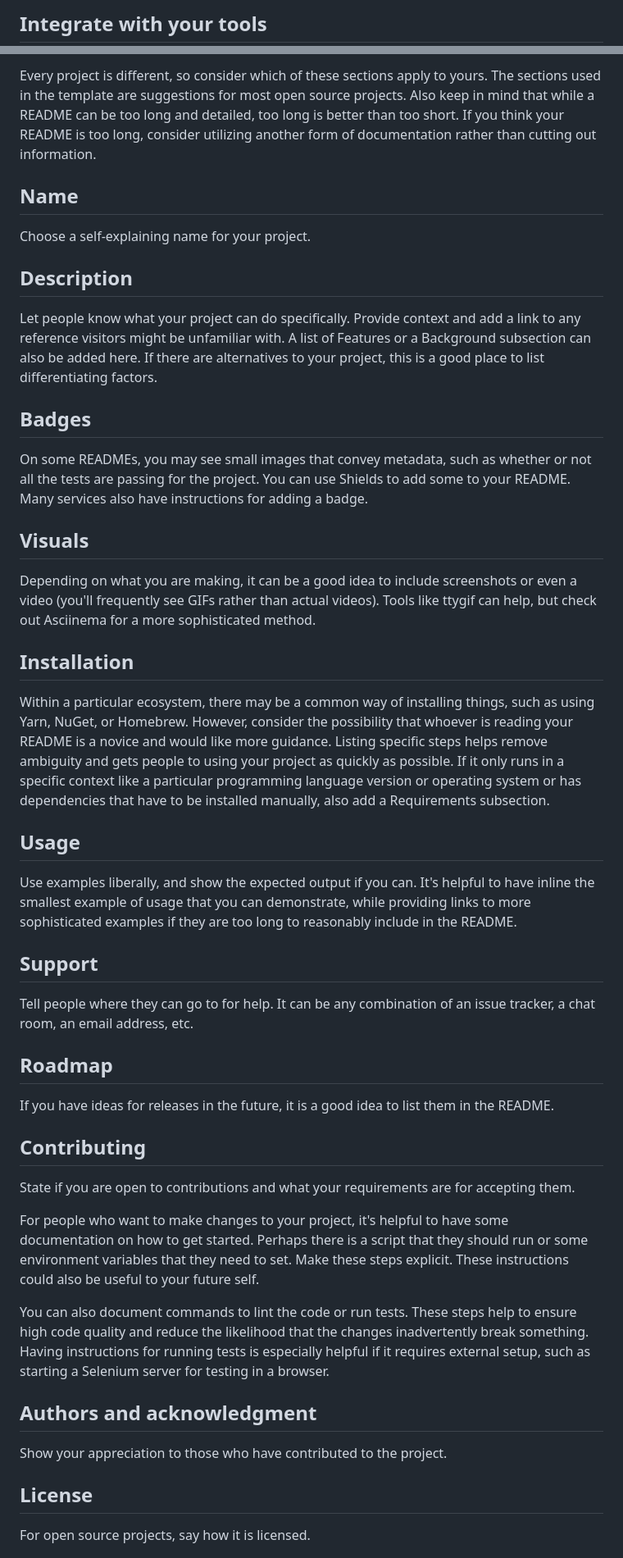
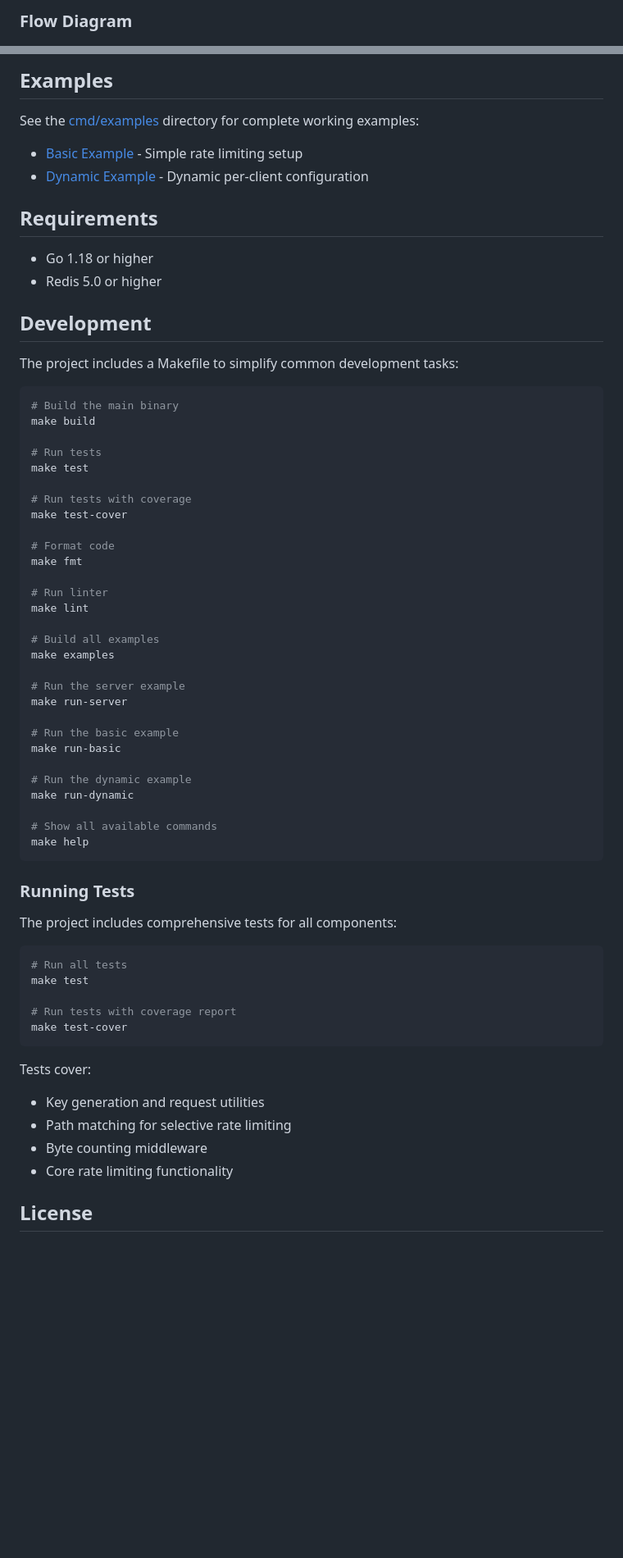
Before and after one commit to efegokdemir/go-ratelimit, a Markdown page: README.md, 2 parts joined by grey strips. Shown at 82% size. GitHub-like rendering; blank space fills up the shorter version.

````diff
--- a/README.md
+++ b/README.md
@@ -21,4 +180,4 @@ git push -uf origin main
 ```
 
-## Integrate with your tools
+### Flow Diagram
 
@@ -52,40 +248,69 @@ When you're ready to make this README your own, just edit this file and use the
 
-Every project is different, so consider which of these sections apply to yours. The sections used in the template are suggestions for most open source projects. Also keep in mind that while a README can be too long and detailed, too long is better than too short. If you think your README is too long, consider utilizing another form of documentation rather than cutting out information.
+## Examples
 
-## Name
-Choose a self-explaining name for your project.
+See the [cmd/examples](./cmd/examples) directory for complete working examples:
 
-## Description
-Let people know what your project can do specifically. Provide context and add a link to any reference visitors might be unfamiliar with. A list of Features or a Background subsection can also be added here. If there are alternatives to your project, this is a good place to list differentiating factors.
+- [Basic Example](./cmd/examples/basic/main.go) - Simple rate limiting setup
+- [Dynamic Example](./cmd/examples/dynamic/main.go) - Dynamic per-client configuration
 
-## Badges
-On some READMEs, you may see small images that convey metadata, such as whether or not all the tests are passing for the project. You can use Shields to add some to your README. Many services also have instructions for adding a badge.
+## Requirements
 
-## Visuals
-Depending on what you are making, it can be a good idea to include screenshots or even a video (you'll frequently see GIFs rather than actual videos). Tools like ttygif can help, but check out Asciinema for a more sophisticated method.
+- Go 1.18 or higher
+- Redis 5.0 or higher
 
-## Installation
-Within a particular ecosystem, there may be a common way of installing things, such as using Yarn, NuGet, or Homebrew. However, consider the possibility that whoever is reading your README is a novice and would like more guidance. Listing specific steps helps remove ambiguity and gets people to using your project as quickly as possible. If it only runs in a specific context like a particular programming language version or operating system or has dependencies that have to be installed manually, also add a Requirements subsection.
+## Development
 
-## Usage
-Use examples liberally, and show the expected output if you can. It's helpful to have inline the smallest example of usage that you can demonstrate, while providing links to more sophisticated examples if they are too long to reasonably include in the README.
+The project includes a Makefile to simplify common development tasks:
 
-## Support
-Tell people where they can go to for help. It can be any combination of an issue tracker, a chat room, an email address, etc.
+```bash
+# Build the main binary
+make build
 
-## Roadmap
-If you have ideas for releases in the future, it is a good idea to list them in the README.
+# Run tests
+make test
 
-## Contributing
-State if you are open to contributions and what your requirements are for accepting them.
+# Run tests with coverage
+make test-cover
 
-For people who want to make changes to your project, it's helpful to have some documentation on how to get started. Perhaps there is a script that they should run or some environment variables that they need to set. Make these steps explicit. These instructions could also be useful to your future self.
+# Format code
+make fmt
 
-You can also document commands to lint the code or run tests. These steps help to ensure high code quality and reduce the likelihood that the changes inadvertently break something. Having instructions for running tests is especially helpful if it requires external setup, such as starting a Selenium server for testing in a browser.
+# Run linter
+make lint
 
-## Authors and acknowledgment
-Show your appreciation to those who have contributed to the project.
+# Build all examples
+make examples
+
+# Run the server example
+make run-server
+
+# Run the basic example
+make run-basic
+
+# Run the dynamic example
+make run-dynamic
+
+# Show all available commands
+make help
+```
+
+### Running Tests
+
+The project includes comprehensive tests for all components:
+
+```bash
+# Run all tests
+make test
+
+# Run tests with coverage report
+make test-cover
+```
+
+Tests cover:
+- Key generation and request utilities
+- Path matching for selective rate limiting
+- Byte counting middleware
+- Core rate limiting functionality
 
 ## License
-For open source projects, say how it is licensed.
 
````
Also changed, not shown: other parts of README.md (+226 -31 lines).
